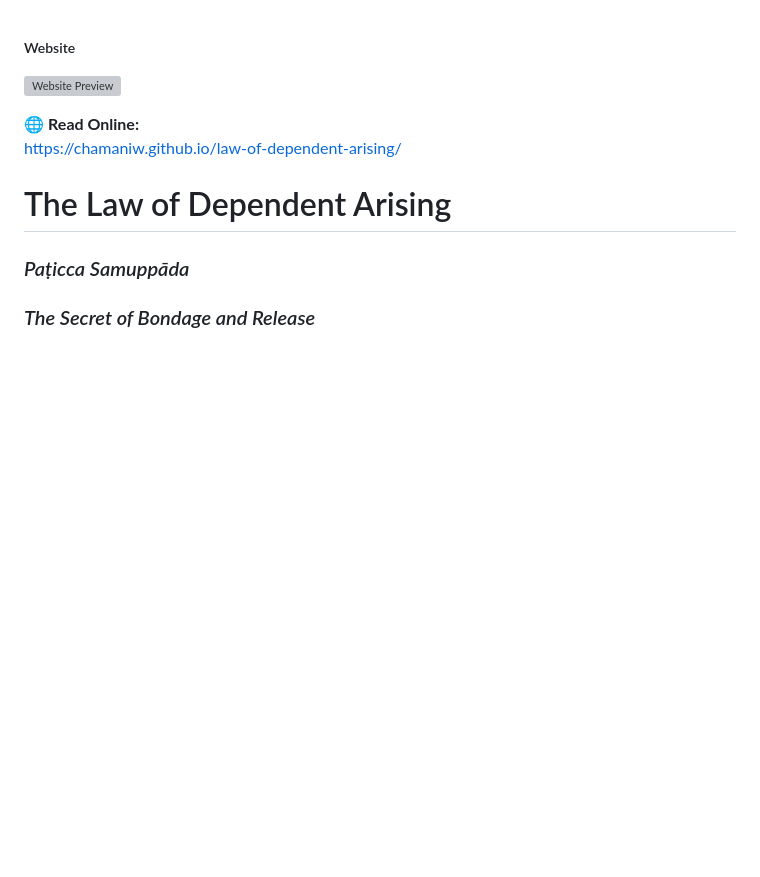
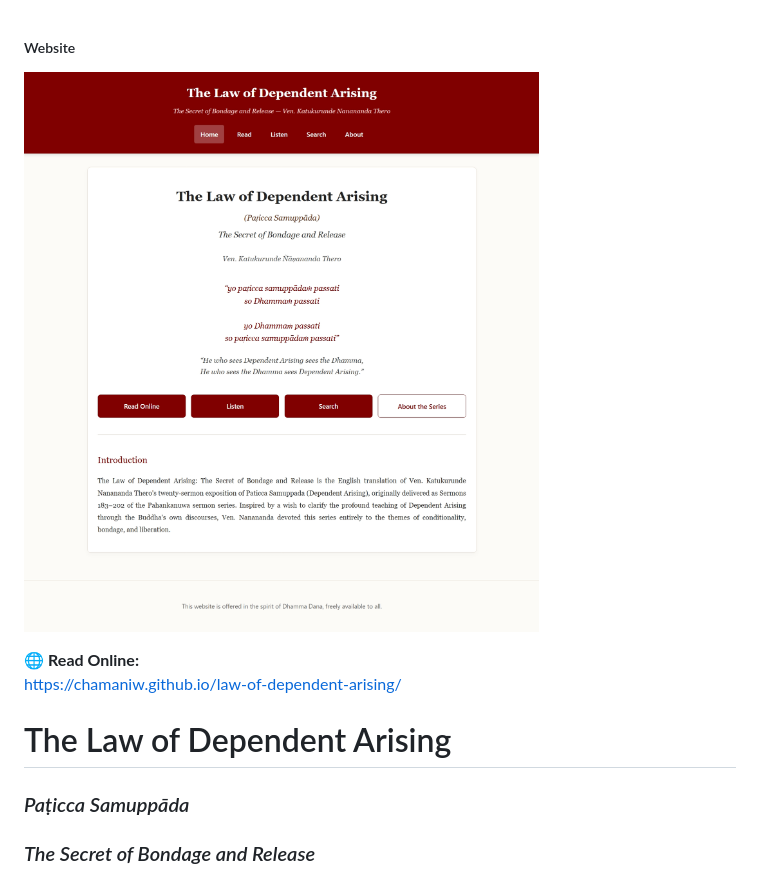
Before and after one commit to chamaniw/law-of-dependent-arising, a Markdown page: README.md, the part around the change. Drawn GitHub-style; pictures changed too: images/website-homepage.png (added); blank space fills up the shorter version; grey boxes are pictures that could not be loaded.

Commit message:
Fix README website preview

```diff
--- a/README.md
+++ b/README.md
@@ -1,6 +1,6 @@
 ##### Website
 
-[![Website Preview](images/website-homepage.png.jpeg)](https://chamaniw.github.io/law-of-dependent-arising/)
+[![Website Preview](images/website-homepage.png)](https://chamaniw.github.io/law-of-dependent-arising/)
 
 🌐 **Read Online:**
 https://chamaniw.github.io/law-of-dependent-arising/
```
Also changed, not shown: images/website-homepage.jpeg (deleted).
